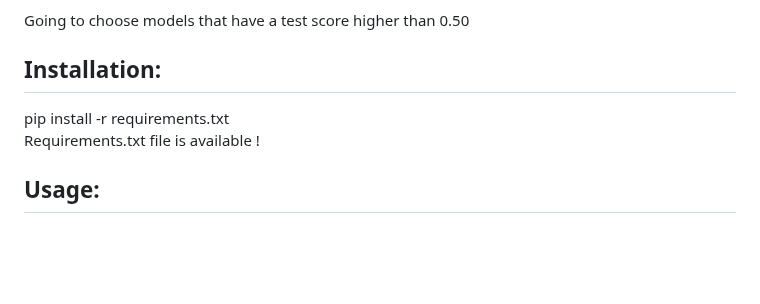
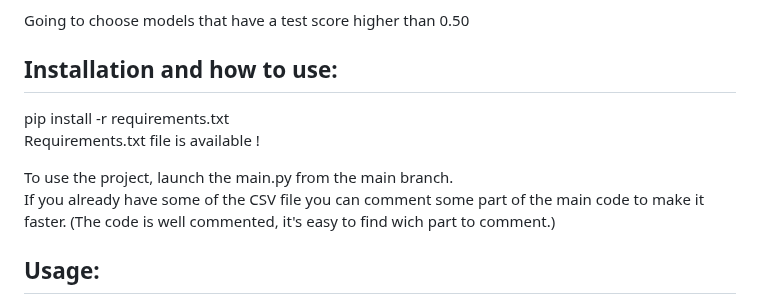
Before and after one commit to chipsi44/real-estate-price-prediction-cyril, a Markdown page: README.md, the part around the change. Rendered like a GitHub page; blank space fills up the shorter version.

Commit message:
New README

```diff
--- a/README.md
+++ b/README.md
@@ -137,10 +137,13 @@ Test Mean Absolute Error: 101784.48 <br>
 Test Mean Squared Error: 18796478598.45 <br>
 
 Going to choose models that have a test score higher than 0.50
-## Installation:
+## Installation and how to use:
 
 pip install -r requirements.txt <br>
-Requirements.txt file is available !
+Requirements.txt file is available !<br>
+
+To use the project, launch the main.py from the main branch. <br>
+If you already have some of the CSV file you can comment some part of the main code to make it faster. (The code is well commented, it's easy to find wich part to comment.)
 ## Usage:
 
 The data recolted are not used for any commercial activities. <br>
```
